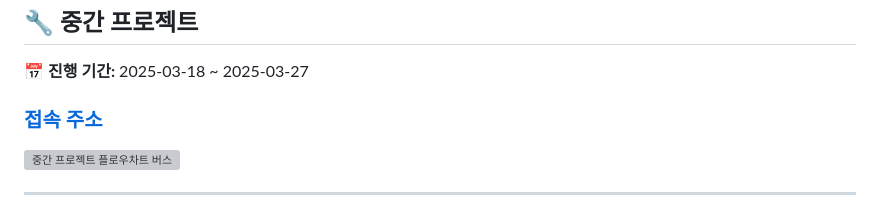
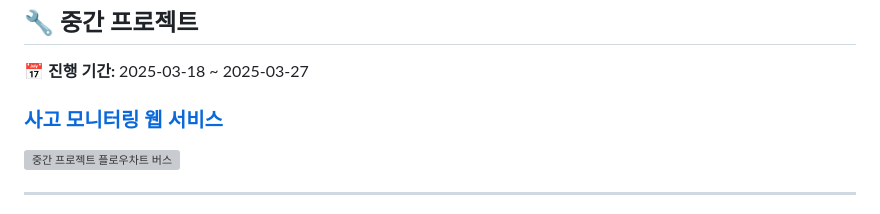
Before and after one commit to kongbh730/SeSAC-HyundaiNGV-Embedded-Semi-Project, a Markdown page: README.md, the part around the change. GitHub-like rendering; grey boxes are pictures that could not be loaded.

```diff
--- a/README.md
+++ b/README.md
@@ -1,7 +1,7 @@
 <h1>🚘 현대자동차그룹 모빌리티 SW 개발자 데뷔 과정</h1>
 <h2>🔧 중간 프로젝트</h2>
 <p>📅 <strong>진행 기간:</strong> 2025-03-18 ~ 2025-03-27</p>
-<h3><a href="http://localhost:8081/vehicleViewer.html">접속 주소</h3>
+<h3><a href="http://localhost:8081/vehicleViewer.html">사고 모니터링 웹 서비스</h3>
 
 <img src="https://github.com/user-attachments/assets/b1219eef-5cc7-4096-b62d-ff7fa889b284" alt="중간 프로젝트 플로우차트 버스" style="width: 100%; max-width: 600px;">
 
```
